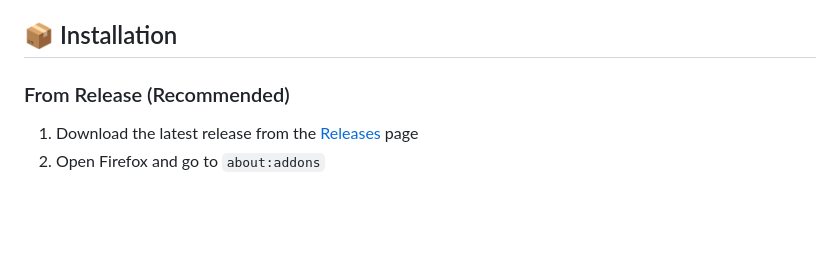
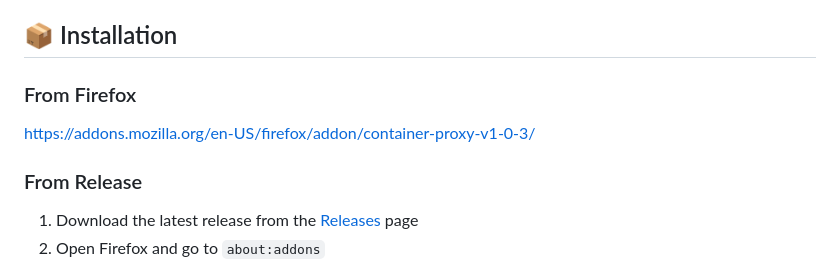
Before and after one commit to bigsk1/container-proxy, a Markdown page: README.md, the part around the change. Drawn GitHub-style; blank space fills up the shorter version.

Commit message:
Update README.md
add firefox extension url

```diff
--- a/README.md
+++ b/README.md
@@ -14,7 +14,10 @@ A modern Firefox extension for assigning different proxies to Firefox containers
 
 ## 📦 Installation
 
-### From Release (Recommended)
+### From Firefox
+[https://addons.mozilla.org/en-US/firefox/addon/container-proxy-v1-0-3/](https://addons.mozilla.org/en-US/firefox/addon/container-proxy-v1-0-3/)
+
+### From Release
 1. Download the latest release from the [Releases](../../releases) page
 2. Open Firefox and go to `about:addons`
 3. Click the gear icon and select "Install Add-on From File"
```
